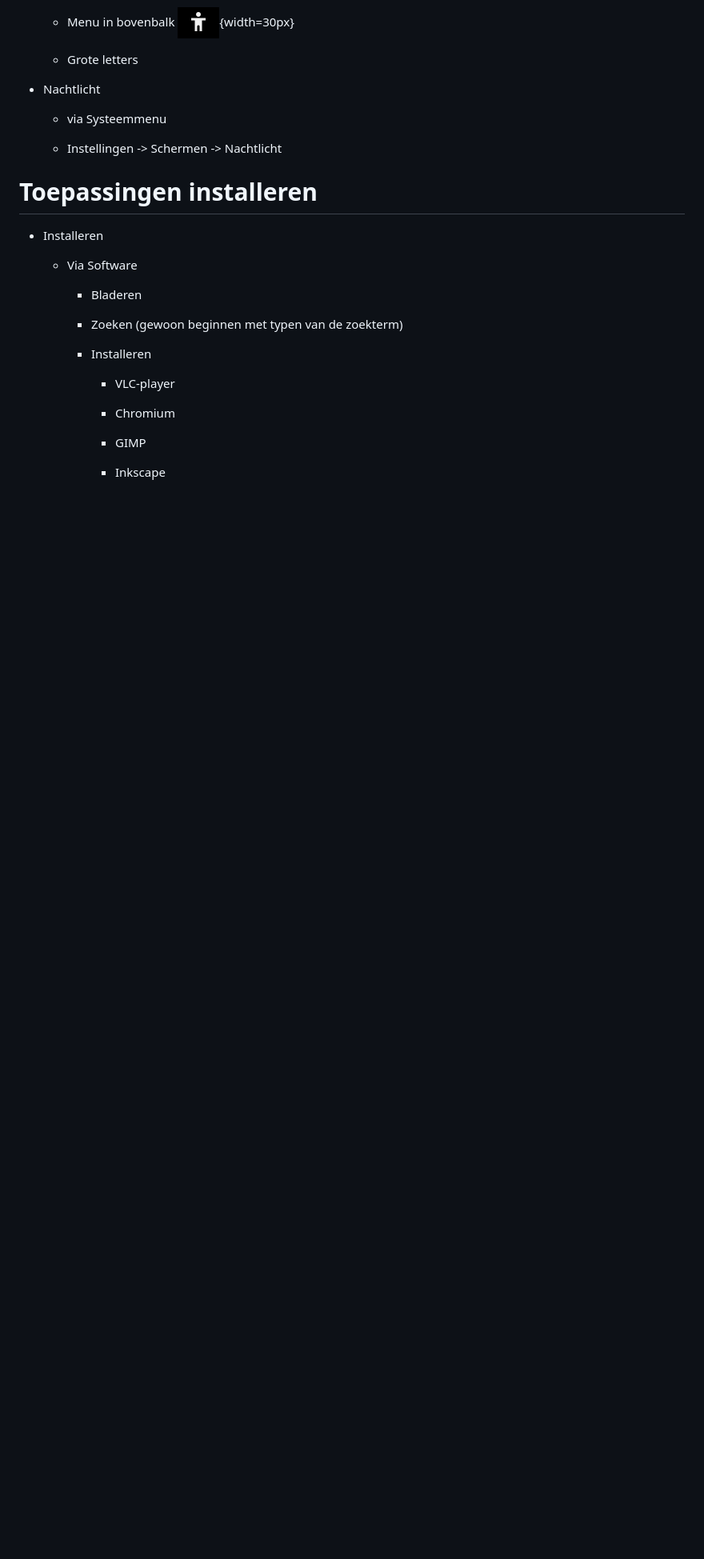
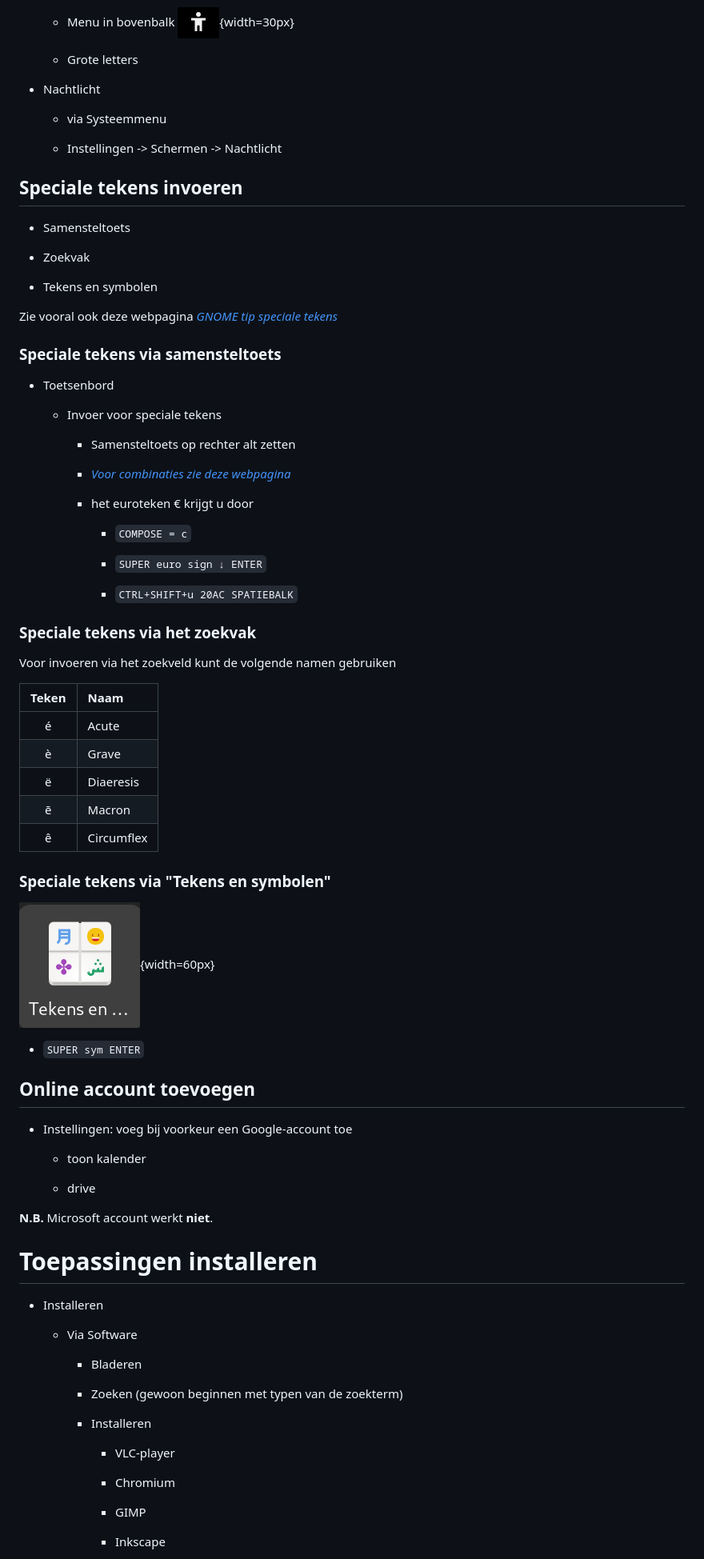
Before and after one commit to slspeek/linux-beginners-cursus, a Markdown page: samenvatting.md, the part around the change printed below. Shown: that part at 80% size. Drawn GitHub-style; pictures changed too: img/tekens-symbolen-icon.png (added); blank space fills up the shorter version.

Commit message:
samenvatting: alles in hoofdcategoriën

````diff
--- a/samenvatting.md
+++ b/samenvatting.md
@@ -522,6 +542,62 @@ Indien u het laatste open venster van een toepassing sluit, sluit u ook de toepa
 
     - Instellingen -> Schermen -> Nachtlicht
 
+## Speciale tekens invoeren
+
+- Samensteltoets
+
+- Zoekvak
+
+- Tekens en symbolen
+
+Zie vooral ook deze webpagina [*GNOME tip speciale tekens*](https://help.gnome.org/users/gnome-help/stable/tips-specialchars.html.nl)
+
+### Speciale tekens via samensteltoets
+
+- Toetsenbord
+
+    - Invoer voor speciale tekens
+
+        - Samensteltoets op rechter alt zetten
+
+        - [*Voor combinaties zie deze webpagina*](https://en.wikipedia.org/wiki/Compose_key#Common_compose_combinations)
+
+        - het euroteken € krijgt u door
+
+            - ```COMPOSE = c```
+
+            - ```SUPER euro sign ↓ ENTER```
+
+            - ```CTRL+SHIFT+u 20AC SPATIEBALK```
+
+### Speciale tekens via het zoekvak
+
+Voor invoeren via het zoekveld kunt de volgende namen gebruiken
+
+|Teken|Naam|
+|:---:|:---|
+| é| Acute|
+| è| Grave|
+| ë | Diaeresis|
+| ē | Macron|
+| ê | Circumflex|
+
+### Speciale tekens via "Tekens en symbolen"
+
+![](img/tekens-symbolen-icon.png){width=60px}
+
+- ```SUPER sym ENTER```
+
+## Online account toevoegen
+
+-  Instellingen: voeg bij voorkeur een Google-account toe
+
+    -  toon kalender
+
+    -  drive
+
+__N.B.__ Microsoft account werkt **niet**.
+
 # Toepassingen installeren
 
 - Installeren
````
Also changed, not shown: other parts of samenvatting.md (+23 -70 lines).
